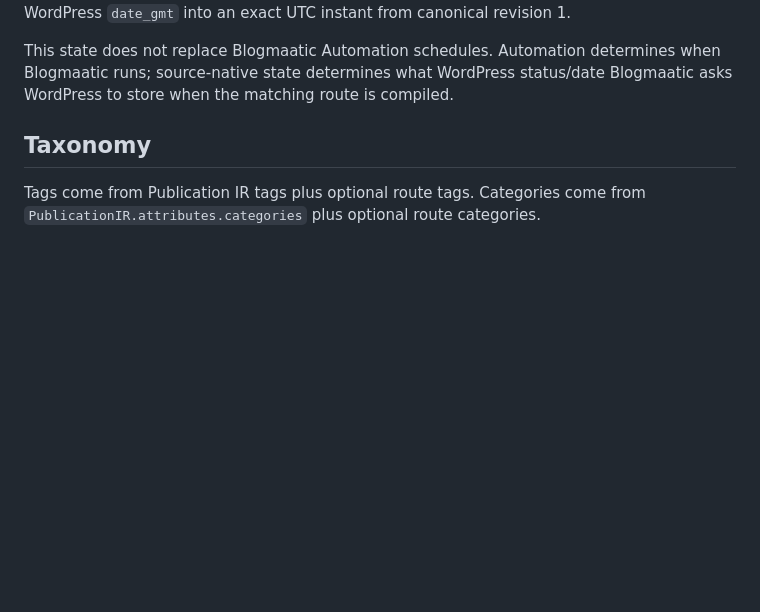
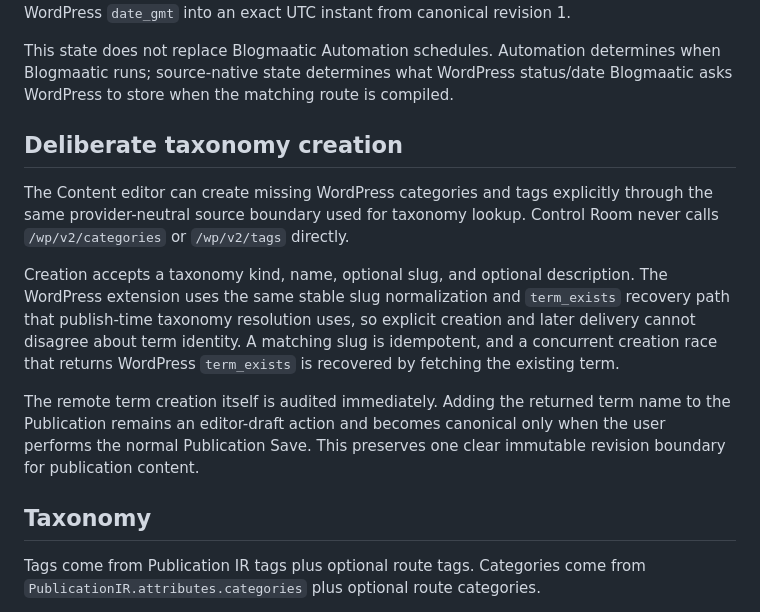
Before and after one commit to agustealo/blogmaatic, a Markdown page: docs/architecture/wordpress-rest.md, the part around the change. Rendered like a GitHub page; blank space fills up the shorter version.

Commit message:
docs(wordpress): document deliberate taxonomy creation

```diff
--- a/docs/architecture/wordpress-rest.md
+++ b/docs/architecture/wordpress-rest.md
@@ -91,6 +91,14 @@ A `future` state requires an exact schedule instant. Non-future states reject `s
 Imported WordPress posts preserve their native status. Scheduled imports normalize WordPress `date_gmt` into an exact UTC instant from canonical revision 1.
 
 This state does not replace Blogmaatic Automation schedules. Automation determines when Blogmaatic runs; source-native state determines what WordPress status/date Blogmaatic asks WordPress to store when the matching route is compiled.
+
+## Deliberate taxonomy creation
+
+The Content editor can create missing WordPress categories and tags explicitly through the same provider-neutral source boundary used for taxonomy lookup. Control Room never calls `/wp/v2/categories` or `/wp/v2/tags` directly.
+
+Creation accepts a taxonomy kind, name, optional slug, and optional description. The WordPress extension uses the same stable slug normalization and `term_exists` recovery path that publish-time taxonomy resolution uses, so explicit creation and later delivery cannot disagree about term identity. A matching slug is idempotent, and a concurrent creation race that returns WordPress `term_exists` is recovered by fetching the existing term.
+
+The remote term creation itself is audited immediately. Adding the returned term name to the Publication remains an editor-draft action and becomes canonical only when the user performs the normal Publication Save. This preserves one clear immutable revision boundary for publication content.
 
 ## Taxonomy
 
```
